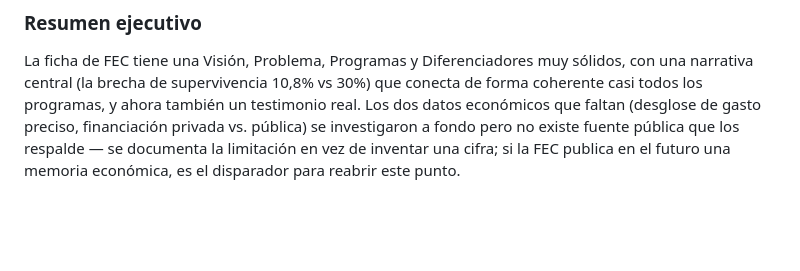
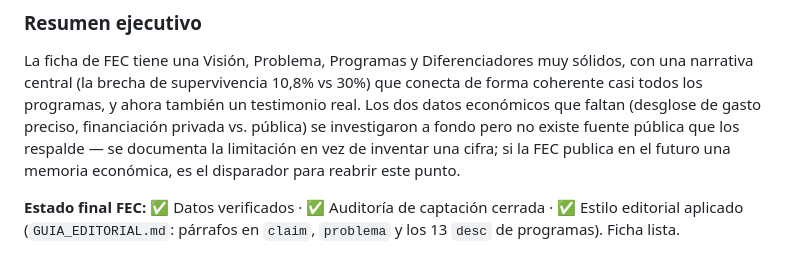
Before and after one commit to danytf/bibliowesser, a Markdown page: docs/AUDITORIA_CAPTACION_ONG.md, the part around the change. GitHub-like rendering; blank space fills up the shorter version.

```diff
--- a/docs/AUDITORIA_CAPTACION_ONG.md
+++ b/docs/AUDITORIA_CAPTACION_ONG.md
@@ -480,3 +480,7 @@ se investigaron a fondo pero no existe fuente pública que los
 respalde — se documenta la limitación en vez de inventar una cifra;
 si la FEC publica en el futuro una memoria económica, es el
 disparador para reabrir este punto.
+
+**Estado final FEC:** ✅ Datos verificados · ✅ Auditoría de captación
+cerrada · ✅ Estilo editorial aplicado (`GUIA_EDITORIAL.md`: párrafos en
+`claim`, `problema` y los 13 `desc` de programas). Ficha lista.
```
Also changed, not shown: docs/PROCESAR_RECURSO.md (added, +187 -0 lines), docs/PROMPT_MAESTRO.md (added, +82 -0 lines).
